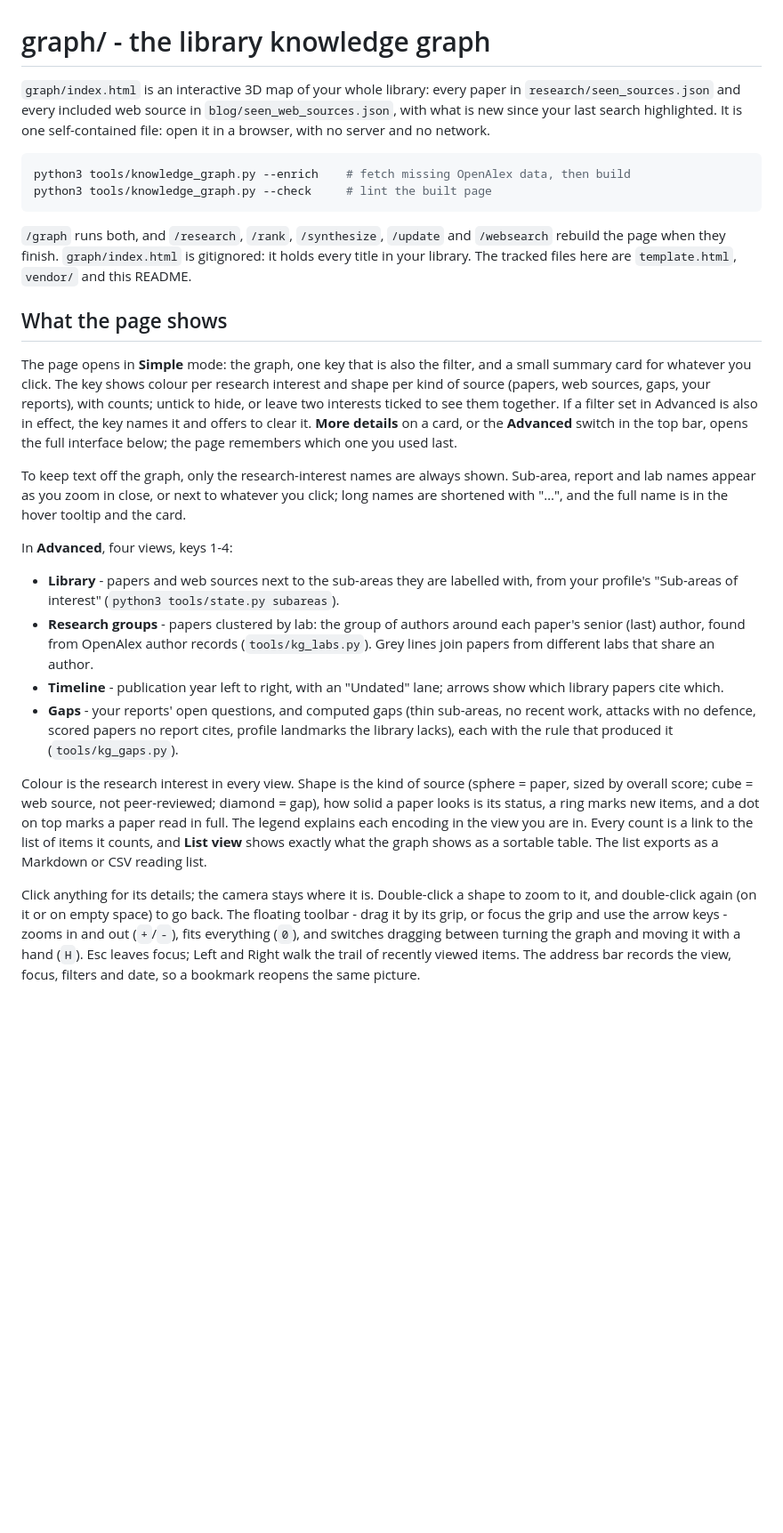
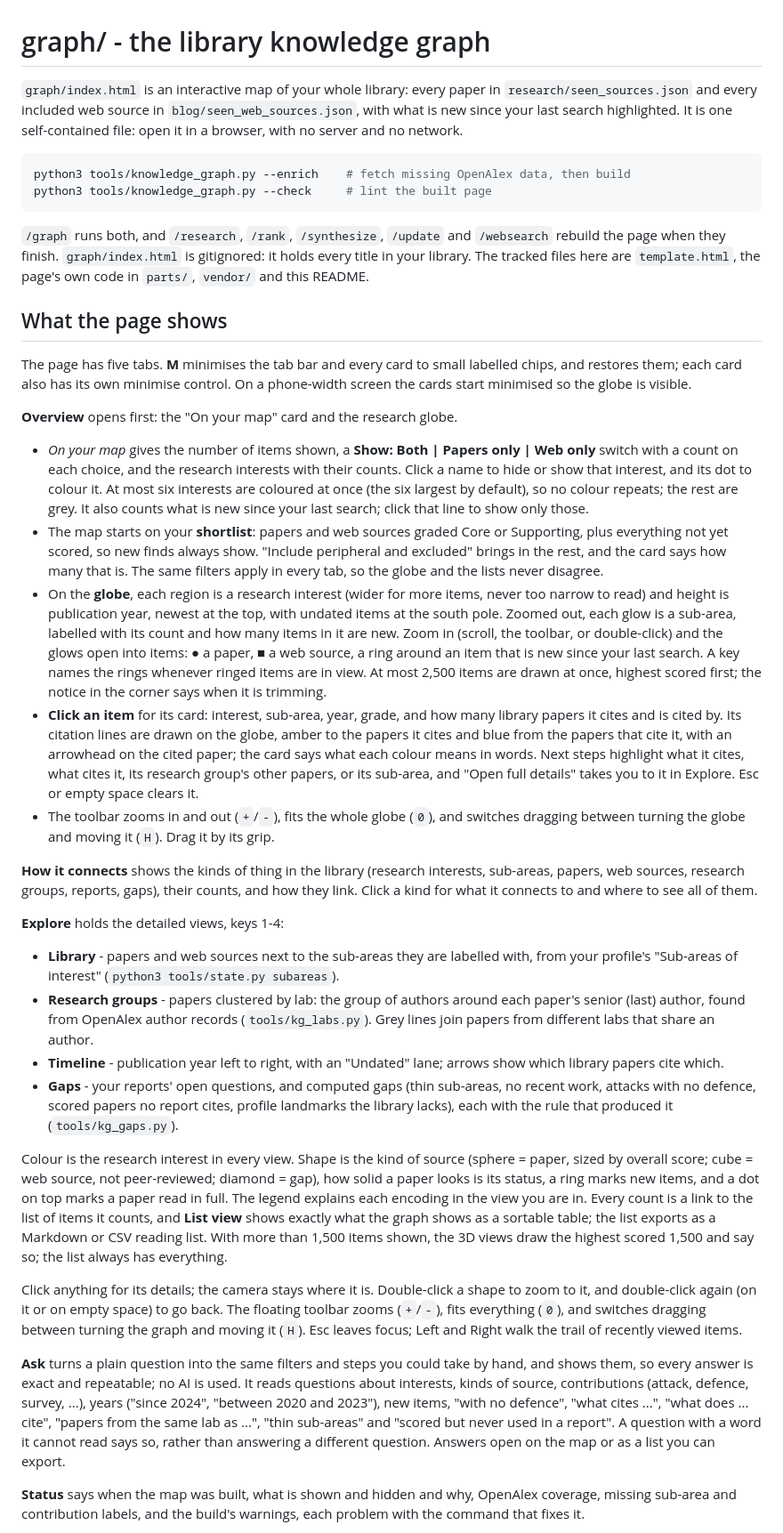
Before and after one commit to BleOdel/ai-research-assistant, a Markdown page: graph/README.md, the part around one of its changes. Shown at 89% size. GitHub-like rendering; blank space fills up the shorter version.

Commit message:
graph: document the tabbed map and its performance limits
Measured at 20,000 synthetic items in the desktop app's browser: first globe
frame about 280 ms after load starts; frames 0.6-1.2 ms median, under 2 ms p95.
Review Focus 1 (empty library) and 5 (375 px width) checked by hand.

Co-Authored-By: Claude Opus 5.5 <noreply@anthropic.com>

```diff
--- a/graph/README.md
+++ b/graph/README.md
@@ -1,6 +1,6 @@
 # graph/ - the library knowledge graph
 
-`graph/index.html` is an interactive 3D map of your whole library: every paper in
+`graph/index.html` is an interactive map of your whole library: every paper in
 `research/seen_sources.json` and every included web source in
 `blog/seen_web_sources.json`, with what is new since your last search highlighted.
 It is one self-contained file: open it in a browser, with no server and no network.
@@ -12,24 +12,49 @@ python3 tools/knowledge_graph.py --check     # lint the built page
 
 `/graph` runs both, and `/research`, `/rank`, `/synthesize`, `/update` and `/websearch`
 rebuild the page when they finish. `graph/index.html` is gitignored: it holds every
-title in your library. The tracked files here are `template.html`, `vendor/` and this
-README.
+title in your library. The tracked files here are `template.html`, the page's own code
+in `parts/`, `vendor/` and this README.
 
 ## What the page shows
 
-The page opens in **Simple** mode: the graph, one key that is also the filter, and a
-small summary card for whatever you click. The key shows colour per research interest
-and shape per kind of source (papers, web sources, gaps, your reports), with counts;
-untick to hide, or leave two interests ticked to see them together. If a filter set in
-Advanced is also in effect, the key names it and offers to clear it. **More details**
-on a card, or the **Advanced** switch in the top bar, opens the full interface below;
-the page remembers which one you used last.
+The page has five tabs. **M** minimises the tab bar and every card to small labelled
+chips, and restores them; each card also has its own minimise control. On a phone-width
+screen the cards start minimised so the globe is visible.
 
-To keep text off the graph, only the research-interest names are always shown. Sub-area,
-report and lab names appear as you zoom in close, or next to whatever you click; long
-names are shortened with "…", and the full name is in the hover tooltip and the card.
+**Overview** opens first: the "On your map" card and the research globe.
 
-In **Advanced**, four views, keys 1-4:
+- *On your map* gives the number of items shown, a **Show: Both | Papers only | Web
+  only** switch with a count on each choice, and the research interests with their
+  counts. Click a name to hide or show that interest, and its dot to colour it. At most
+  six interests are coloured at once (the six largest by default), so no colour repeats;
+  the rest are grey. It also counts what is new since your last search; click that line
+  to show only those.
+- The map starts on your **shortlist**: papers and web sources graded Core or
+  Supporting, plus everything not yet scored, so new finds always show. "Include
+  peripheral and excluded" brings in the rest, and the card says how many that is. The
+  same filters apply in every tab, so the globe and the lists never disagree.
+- On the **globe**, each region is a research interest (wider for more items, never too
+  narrow to read) and height is publication year, newest at the top, with undated items
+  at the south pole. Zoomed out, each glow is a sub-area, labelled with its count and how
+  many items in it are new. Zoom in (scroll, the toolbar, or double-click) and the glows
+  open into items: ● a paper, ■ a web source, a ring around an item that is new since
+  your last search. A key names the rings whenever ringed items are in view. At most
+  2,500 items are drawn at once, highest scored first; the notice in the corner says
+  when it is trimming.
+- **Click an item** for its card: interest, sub-area, year, grade, and how many library
+  papers it cites and is cited by. Its citation lines are drawn on the globe, amber to
+  the papers it cites and blue from the papers that cite it, with an arrowhead on the
+  cited paper; the card says what each colour means in words. Next steps highlight what
+  it cites, what cites it, its research group's other papers, or its sub-area, and
+  "Open full details" takes you to it in Explore. Esc or empty space clears it.
+- The toolbar zooms in and out (`+`/`-`), fits the whole globe (`0`), and switches
+  dragging between turning the globe and moving it (`H`). Drag it by its grip.
+
+**How it connects** shows the kinds of thing in the library (research interests,
+sub-areas, papers, web sources, research groups, reports, gaps), their counts, and how
+they link. Click a kind for what it connects to and where to see all of them.
+
+**Explore** holds the detailed views, keys 1-4:
 
 - **Library** - papers and web sources next to the sub-areas they are labelled with,
   from your profile's "Sub-areas of interest" (`python3 tools/state.py subareas`).
@@ -47,13 +72,26 @@ paper, sized by overall score; cube = web source, not peer-reviewed; diamond = g
 how solid a paper looks is its status, a ring marks new items, and a dot on top marks a
 paper read in full. The legend explains each encoding in the view you are in. Every
 count is a link to the list of items it counts, and **List view** shows exactly what
-the graph shows as a sortable table. The list exports as a Markdown or CSV reading
-list.
+the graph shows as a sortable table; the list exports as a Markdown or CSV reading
+list. With more than 1,500 items shown, the 3D views draw the highest scored 1,500 and
+say so; the list always has everything.
 
 Click anything for its details; the camera stays where it is. Double-click a shape to
 zoom to it, and double-click again (on it or on empty space) to go back. The floating
-toolbar - drag it by its grip, or focus the grip and use the arrow keys - zooms in and
-out (`+`/`-`), fits everything (`0`), and switches dragging between turning the graph
-and moving it with a hand (`H`). Esc leaves focus; Left and Right walk the trail of
-recently viewed items. The address bar records the view, focus, filters and date, so a
-bookmark reopens the same picture.
+toolbar zooms (`+`/`-`), fits everything (`0`), and switches dragging between turning
+the graph and moving it (`H`). Esc leaves focus; Left and Right walk the trail of
+recently viewed items.
+
+**Ask** turns a plain question into the same filters and steps you could take by hand,
+and shows them, so every answer is exact and repeatable; no AI is used. It reads
+questions about interests, kinds of source, contributions (attack, defence, survey,
+...), years ("since 2024", "between 2020 and 2023"), new items, "with no defence",
+"what cites ...", "what does ... cite", "papers from the same lab as ...", "thin
+sub-areas" and "scored but never used in a report". A question with a word it cannot
+read says so, rather than answering a different question. Answers open on the map or
+as a list you can export.
+
+**Status** says when the map was built, what is shown and hidden and why, OpenAlex
+coverage, missing sub-area and contribution labels, and the build's warnings, each
+problem with the command that fixes it.
+
```
Also changed, not shown: other parts of graph/README.md (+26 -3 lines), .claude/commands/graph.md (+5 -3 lines).
